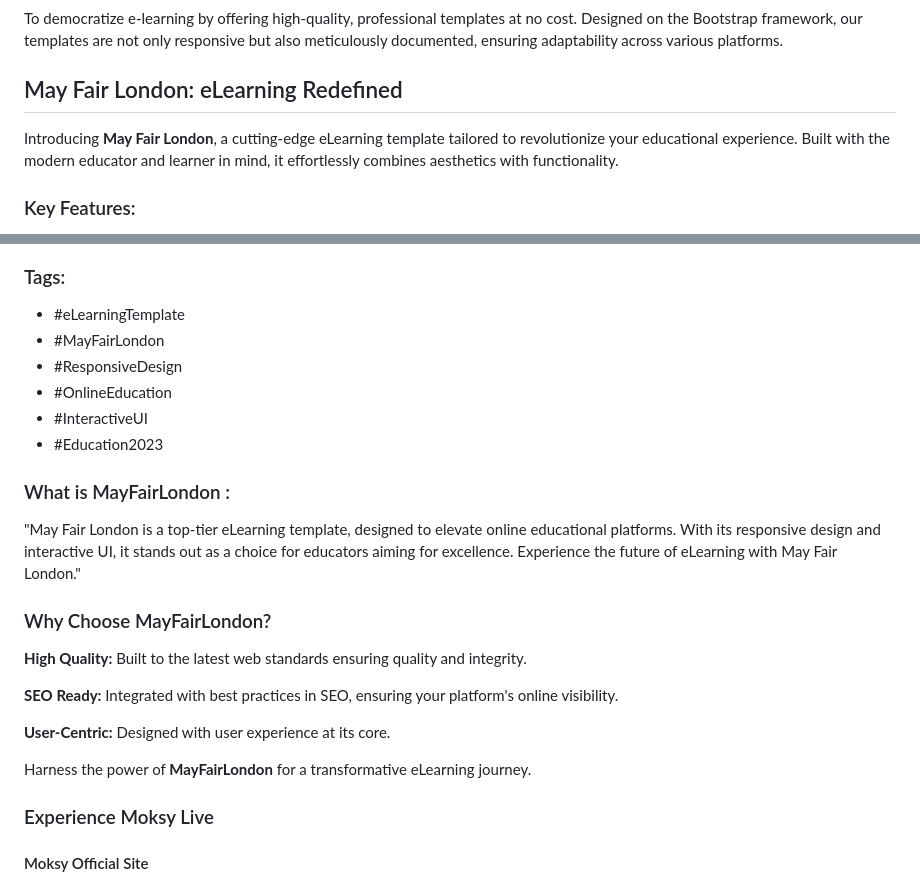
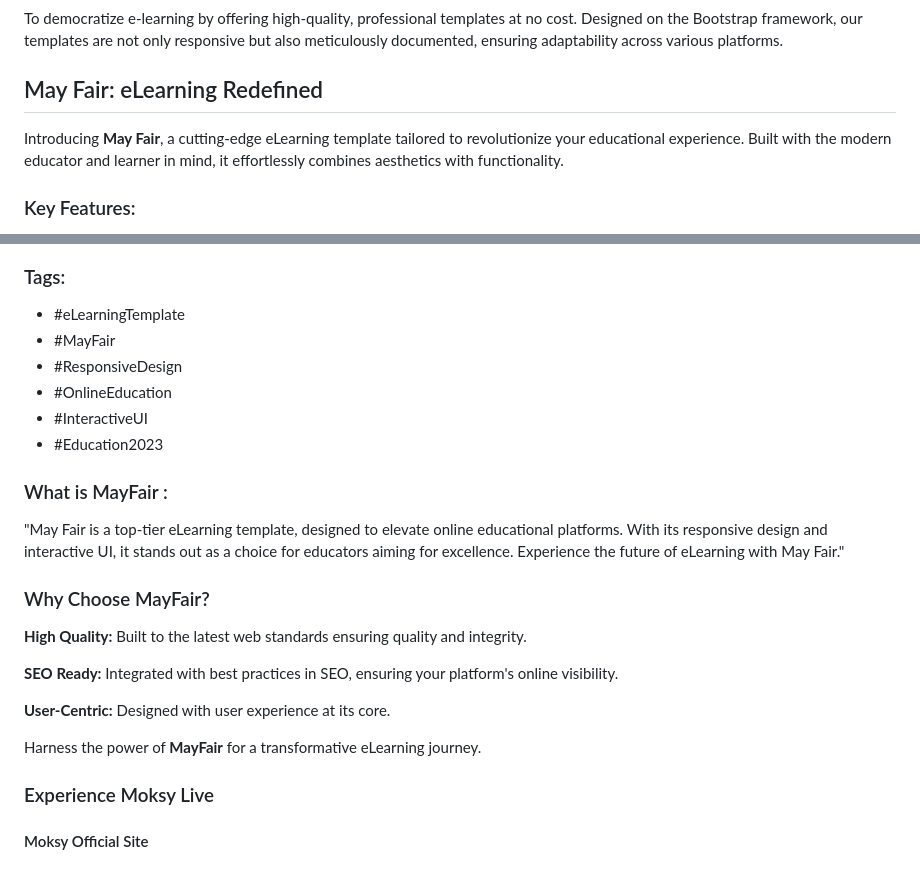
Before and after one commit to Moksy-Lab/mayfair, a Markdown page: README.md, 2 parts joined by grey strips. GitHub-like rendering.

```diff
--- a/README.md
+++ b/README.md
@@ -6,9 +6,9 @@ Moksy is your premier destination for open-source and 💯% free professional e-
 ### Our Mission
 To democratize e-learning by offering high-quality, professional templates at no cost. Designed on the Bootstrap framework, our templates are not only responsive but also meticulously documented, ensuring adaptability across various platforms.
 
-## May Fair London: eLearning Redefined
+## May Fair: eLearning Redefined
 
-Introducing **May Fair London**, a cutting-edge eLearning template tailored to revolutionize your educational experience. Built with the modern educator and learner in mind, it effortlessly combines aesthetics with functionality.
+Introducing **May Fair**, a cutting-edge eLearning template tailored to revolutionize your educational experience. Built with the modern educator and learner in mind, it effortlessly combines aesthetics with functionality.
 
 ### Key Features:
 - **Responsive Design:** Seamless experience across devices.
@@ -36,23 +36,23 @@ Introducing **May Fair London**, a cutting-edge eLearning template tailored to r
 
 ### Tags:
 - #eLearningTemplate
-- #MayFairLondon
+- #MayFair
 - #ResponsiveDesign
 - #OnlineEducation
 - #InteractiveUI
 - #Education2023
 
-### What is MayFairLondon :
-"May Fair London is a top-tier eLearning template, designed to elevate online educational platforms. With its responsive design and interactive UI, it stands out as a choice for educators aiming for excellence. Experience the future of eLearning with May Fair London."
+### What is MayFair :
+"May Fair is a top-tier eLearning template, designed to elevate online educational platforms. With its responsive design and interactive UI, it stands out as a choice for educators aiming for excellence. Experience the future of eLearning with May Fair."
 
-### Why Choose MayFairLondon?
+### Why Choose MayFair?
 **High Quality:** Built to the latest web standards ensuring quality and integrity.
 
 **SEO Ready:** Integrated with best practices in SEO, ensuring your platform's online visibility.
 
 **User-Centric:** Designed with user experience at its core.
 
-Harness the power of **MayFairLondon** for a transformative eLearning journey.
+Harness the power of **MayFair** for a transformative eLearning journey.
 
 
 ### Experience Moksy Live
```
Also changed, not shown: other parts of README.md (+4 -4 lines).
